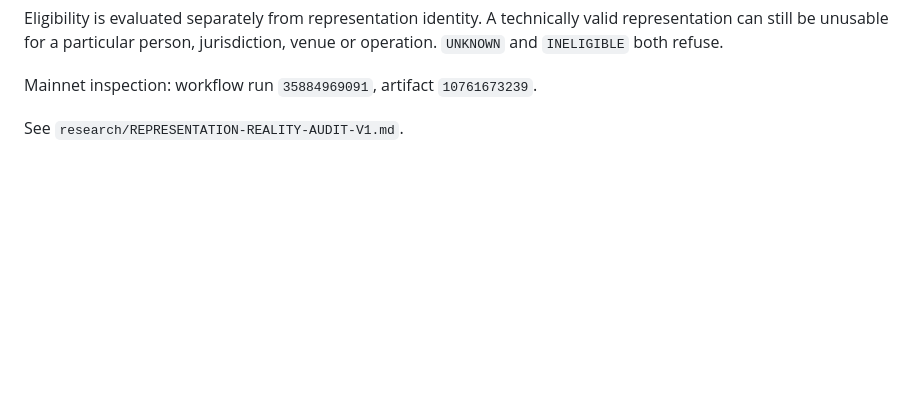
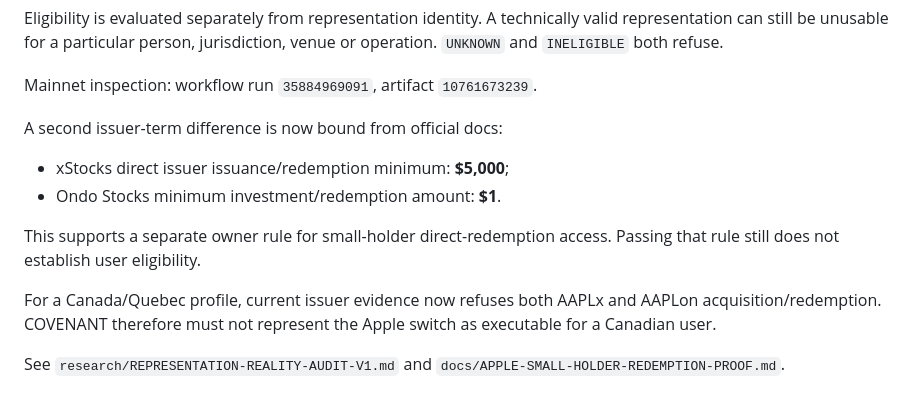
Before and after one commit to Faadil1/covenant, a Markdown page: README.md, the part around the change. Rendered like a GitHub page; blank space fills up the shorter version.

Commit message:
docs: add small-holder issuer-term difference

```diff
--- a/README.md
+++ b/README.md
@@ -109,4 +109,13 @@ Eligibility is evaluated separately from representation identity. A technically
 
 Mainnet inspection: workflow run `35884969091`, artifact `10761673239`.
 
-See `research/REPRESENTATION-REALITY-AUDIT-V1.md`.
+A second issuer-term difference is now bound from official docs:
+
+- xStocks direct issuer issuance/redemption minimum: **$5,000**;
+- Ondo Stocks minimum investment/redemption amount: **$1**.
+
+This supports a separate owner rule for small-holder direct-redemption access. Passing that rule still does not establish user eligibility.
+
+For a Canada/Quebec profile, current issuer evidence now refuses both AAPLx and AAPLon acquisition/redemption. COVENANT therefore must not represent the Apple switch as executable for a Canadian user.
+
+See `research/REPRESENTATION-REALITY-AUDIT-V1.md` and `docs/APPLE-SMALL-HOLDER-REDEMPTION-PROOF.md`.
```
